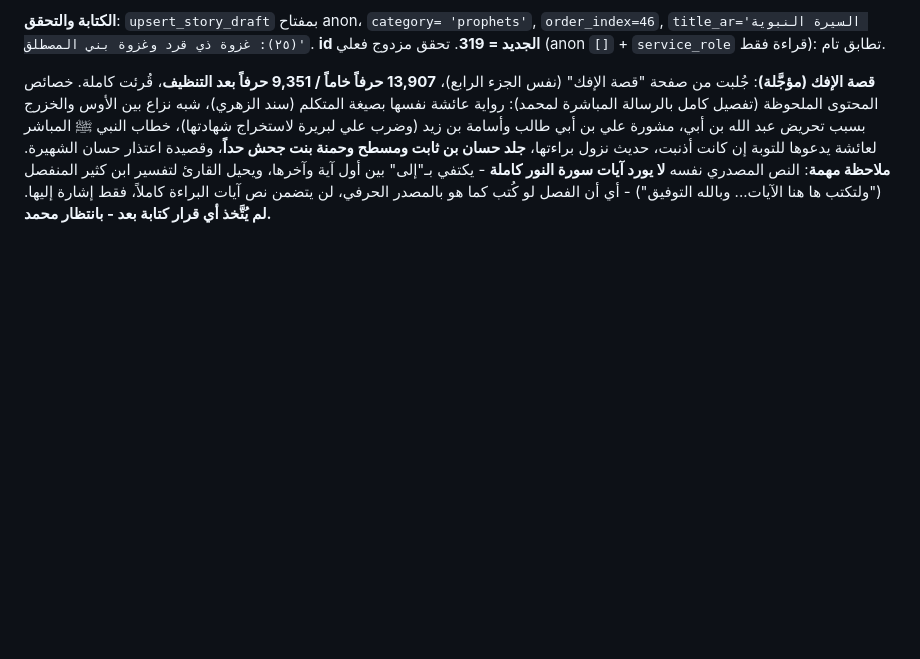
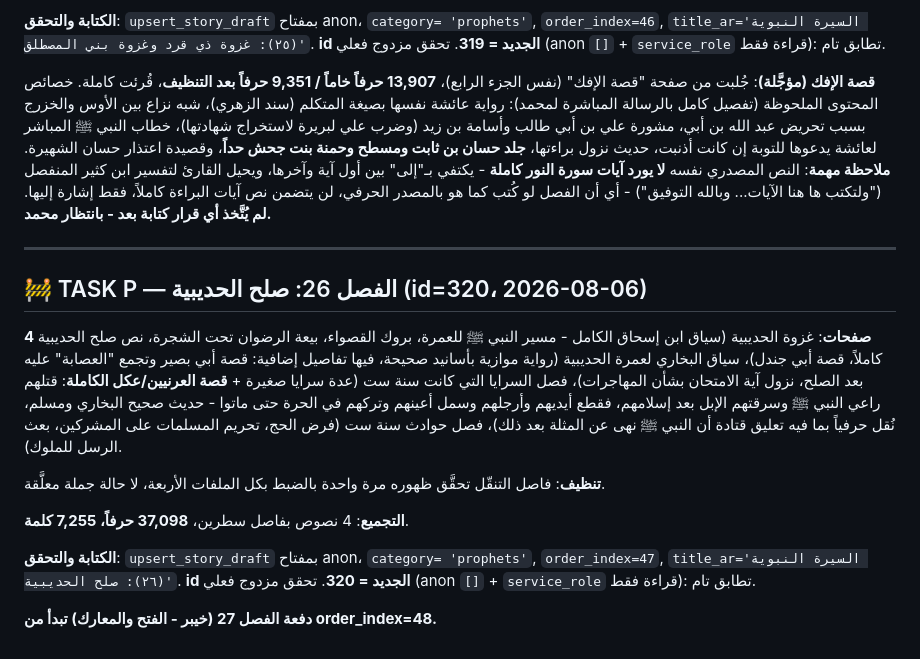
Before and after one commit to m-alajmi-eng/Siraj, a Markdown page: tools/stories_biography/progress_log.md, the part around the change. Drawn GitHub-style; blank space fills up the shorter version.

Commit message:
docs(stories): السيرة النبوية - الفصل 26/؟ صلح الحديبية (id=320)
النص الرئيسي (ابن إسحاق) + سياق البخاري الموازي (بيعة الرضوان، نص
الصلح، قصة أبي جندل وأبي بصير) + سرايا سنة ست (بما فيها قصة العرنيين
الكاملة - حديث صحيح، نُقل حرفياً) + حوادث سنة ست. 37,098 حرفاً.
تحقق مزدوج فعلي.

```diff
--- a/tools/stories_biography/progress_log.md
+++ b/tools/stories_biography/progress_log.md
@@ -2205,3 +2205,31 @@ ids 312-318)، من "تمهيد سنة ثلاث" حتى "نزول الحجاب"
 ("ولتكتب ها هنا الآيات... وبالله التوفيق") - أي أن الفصل لو كُتب كما
 هو بالمصدر الحرفي، لن يتضمن نص آيات البراءة كاملاً، فقط إشارة إليها.
 **لم يُتَّخذ أي قرار كتابة بعد - بانتظار محمد.**
+
+---
+
+## 🚧 TASK P — الفصل 26: صلح الحديبية (id=320، 2026-08-06)
+
+**4 صفحات**: غزوة الحديبية (سياق ابن إسحاق الكامل - مسير النبي ﷺ
+للعمرة، بروك القصواء، بيعة الرضوان تحت الشجرة، نص صلح الحديبية
+كاملاً، قصة أبي جندل)، سياق البخاري لعمرة الحديبية (رواية موازية
+بأسانيد صحيحة، فيها تفاصيل إضافية: قصة أبي بصير وتجمع "العصابة"
+عليه بعد الصلح، نزول آية الامتحان بشأن المهاجرات)، فصل السرايا التي
+كانت سنة ست (عدة سرايا صغيرة + **قصة العرنيين/عكل الكاملة**: قتلهم
+راعي النبي ﷺ وسرقتهم الإبل بعد إسلامهم، فقطع أيديهم وأرجلهم وسمل
+أعينهم وتركهم في الحرة حتى ماتوا - حديث صحيح البخاري ومسلم، نُقل
+حرفياً بما فيه تعليق قتادة أن النبي ﷺ نهى عن المثلة بعد ذلك)، فصل
+حوادث سنة ست (فرض الحج، تحريم المسلمات على المشركين، بعث الرسل
+للملوك).
+
+**تنظيف**: فاصل التنقّل تحقَّق ظهوره مرة واحدة بالضبط بكل الملفات
+الأربعة، لا حالة جملة معلَّقة.
+
+**التجميع**: 4 نصوص بفاصل سطرين، **37,098 حرفاً، 7,255 كلمة**.
+
+**الكتابة والتحقق**: `upsert_story_draft` بمفتاح anon، `category=
+'prophets'`, `order_index=47`, `title_ar='السيرة النبوية (٢٦): صلح
+الحديبية'`. **id الجديد = 320**. تحقق مزدوج فعلي (anon `[]` +
+`service_role` قراءة فقط): تطابق تام.
+
+**دفعة الفصل 27 (خيبر - الفتح والمعارك) تبدأ من order_index=48.**
```
